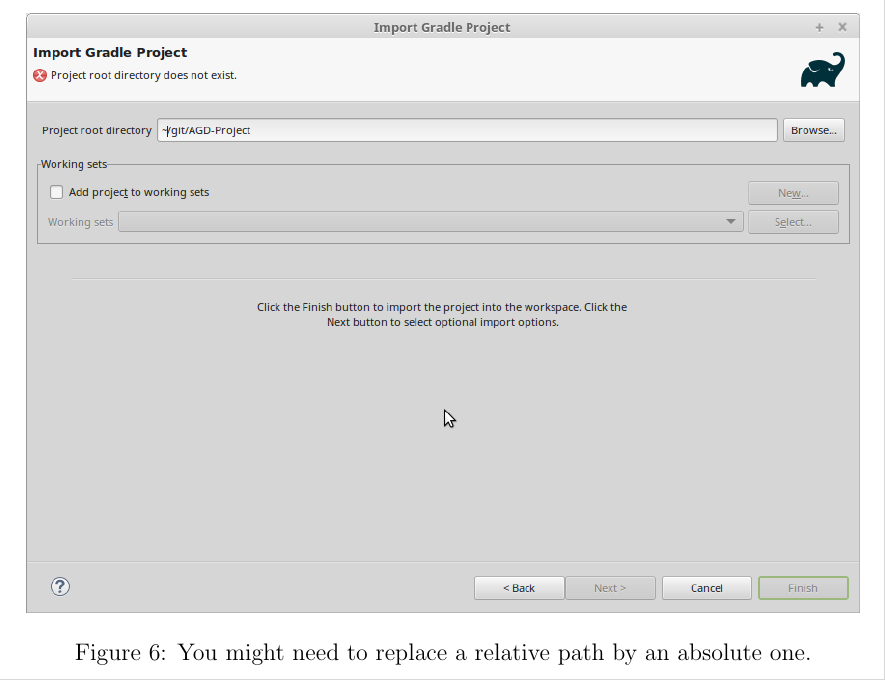
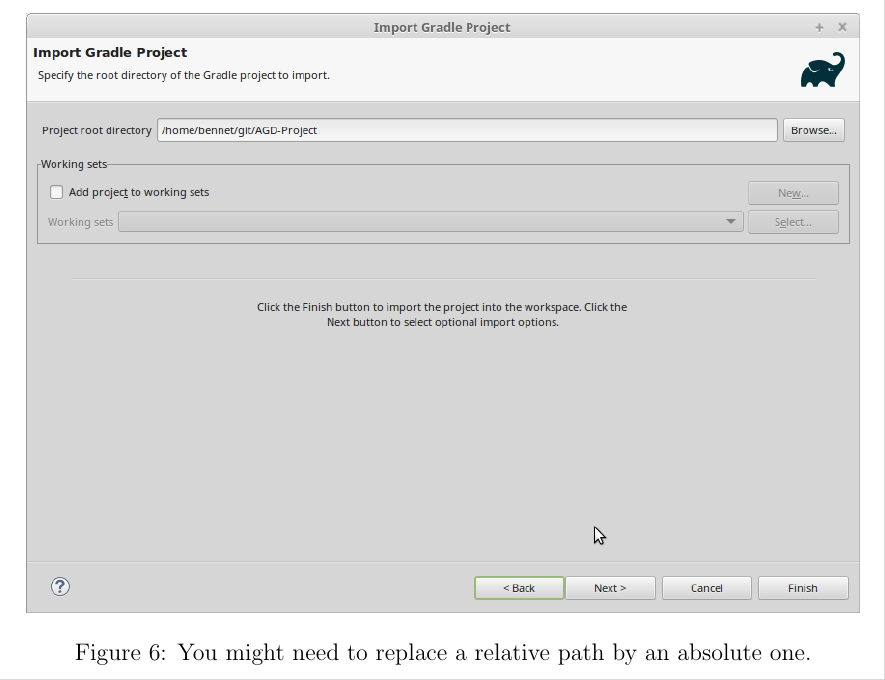
Before and after one commit to BB20101997/AGD-Project, a LaTeX document (Latex/Setup.tex, which reads Latex/setup-parts/Import-Eclipse.tex): part of page 9 of 14, cut so that both start at the same text. Compiled offline with pdfLaTeX.

Commit message:
Fixed figure 6 to the right image

```diff
--- a/Latex/setup-parts/Import-Eclipse.tex
+++ b/Latex/setup-parts/Import-Eclipse.tex
@@ -20,7 +20,7 @@
 \end{figure}
 
 \begin{figure}
-	\includegraphics[width=\textwidth]{setup-parts/pictures/eclipse-import-4a.png}
+	\includegraphics[width=\textwidth]{setup-parts/pictures/eclipse-import-4b.png}
 	\caption{You might need to replace a relative path by an absolute one.}
 \end{figure}
 
```
